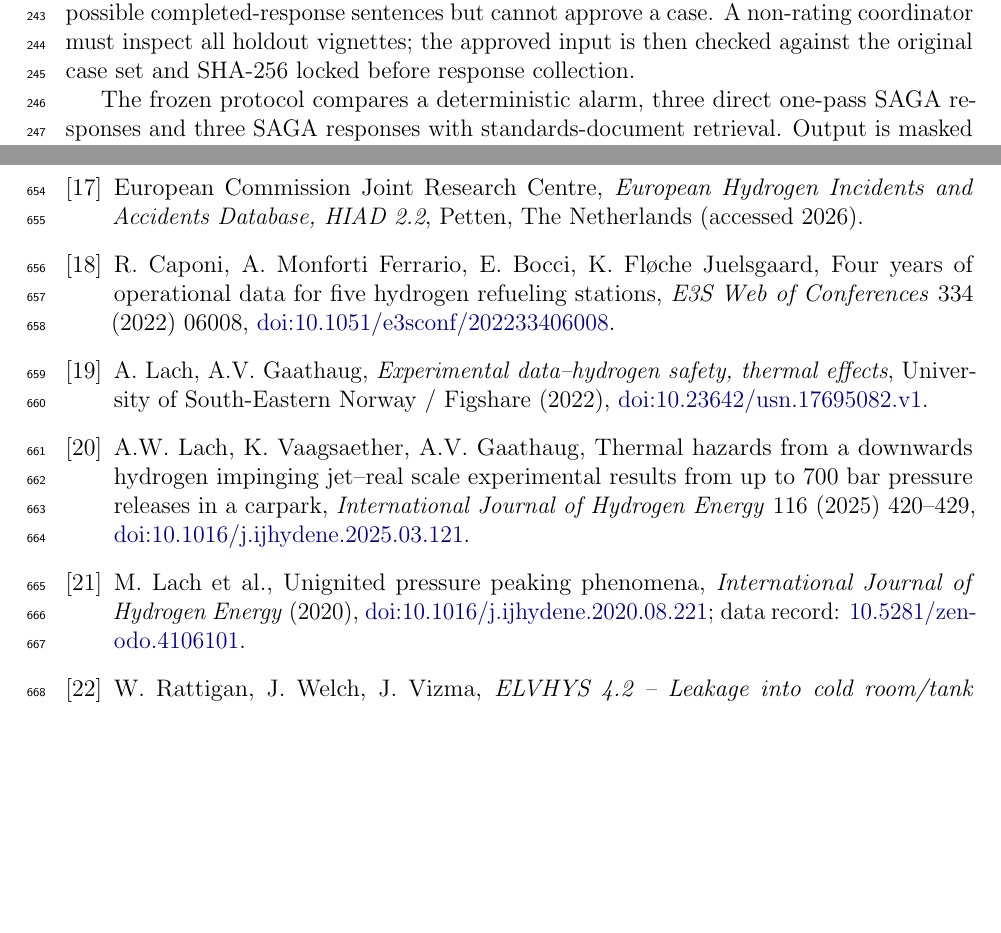
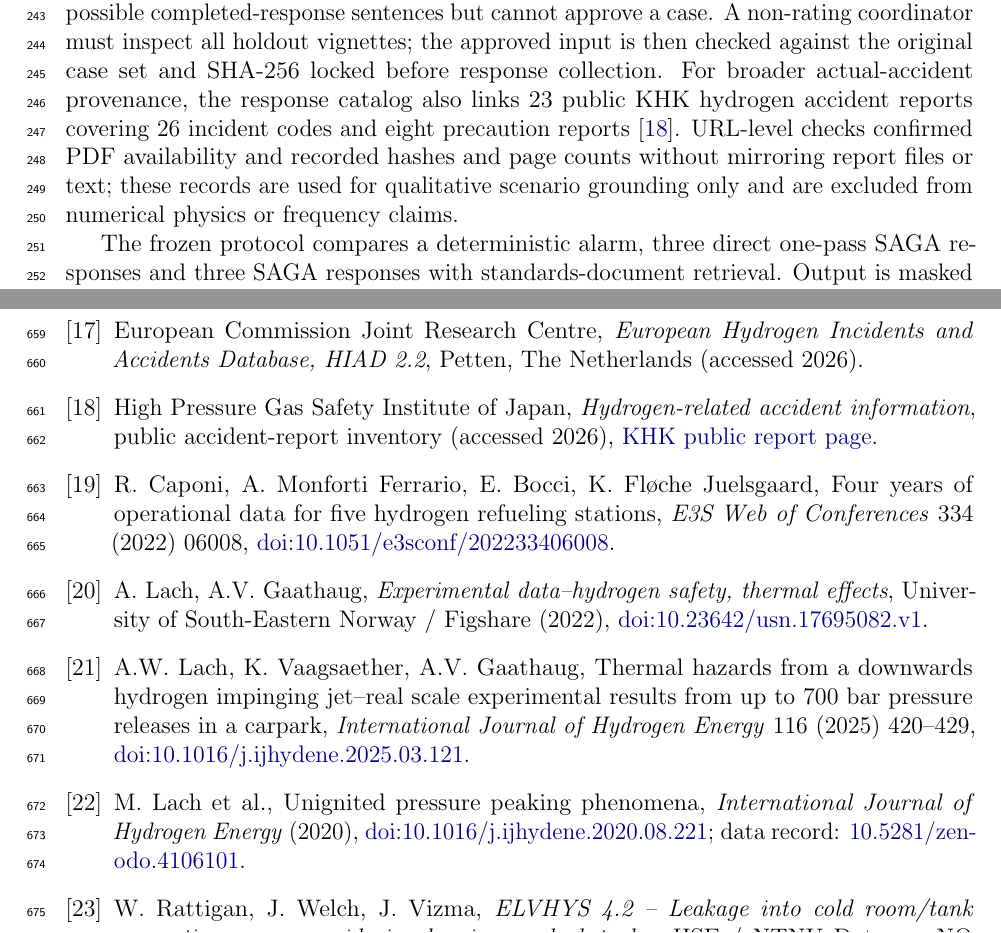
Before and after one commit to lyullee/hydrogen-station-sim, a LaTeX paper (manuscript/ijhe_manuscript_draft.tex): two parts of pages 7 and 18 of 19, joined at a grey line, cut so that both start at the same text, the shorter picture padded with empty space. Compiled offline with pdfLaTeX.

Commit message:
Document verified KHK accident report provenance

```diff
--- a/manuscript/ijhe_manuscript_draft.tex
+++ b/manuscript/ijhe_manuscript_draft.tex
@@ -347,6 +347,12 @@ pre-screen highlights exact phrase overlap and possible completed-response
 sentences but cannot approve a case. A non-rating coordinator must inspect all
 holdout vignettes; the approved input is then checked against the original case
 set and SHA-256 locked before response collection.
+For broader actual-accident provenance, the response catalog also links 23 public
+KHK hydrogen accident reports covering 26 incident codes and eight precaution
+reports \cite{khk2026}. URL-level checks confirmed PDF availability and recorded
+hashes and page counts without mirroring report files or text; these records are
+used for qualitative scenario grounding only and are excluded from numerical
+physics or frequency claims.
 
 The frozen protocol compares a deterministic alarm, three direct one-pass SAGA
 responses and three SAGA responses with standards-document retrieval. Output is
@@ -967,6 +973,12 @@ hydrogen dispersion in an open-ended rectangular channel, version 2 (2025),
 European Commission Joint Research Centre, \textit{European Hydrogen Incidents
 and Accidents Database, HIAD 2.2}, Petten, The Netherlands (accessed 2026).
 
+\bibitem{khk2026}
+High Pressure Gas Safety Institute of Japan, \textit{Hydrogen-related accident
+information}, public accident-report inventory (accessed 2026),
+\href{https://www.khk.or.jp/hydrogen/accident_information.html}{KHK public
+report page}.
+
 \bibitem{caponi2022}
 R. Caponi, A. Monforti Ferrario, E. Bocci, K. Fl\o che Juelsgaard, Four years
 of operational data for five hydrogen refueling stations, \textit{E3S Web of
```
Also changed, not shown: 3 other files.
